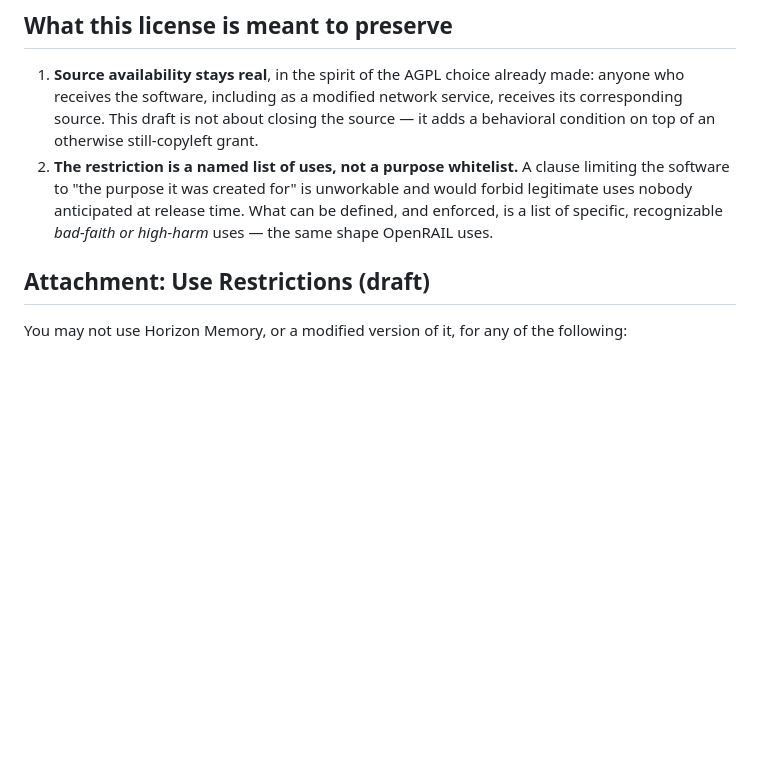
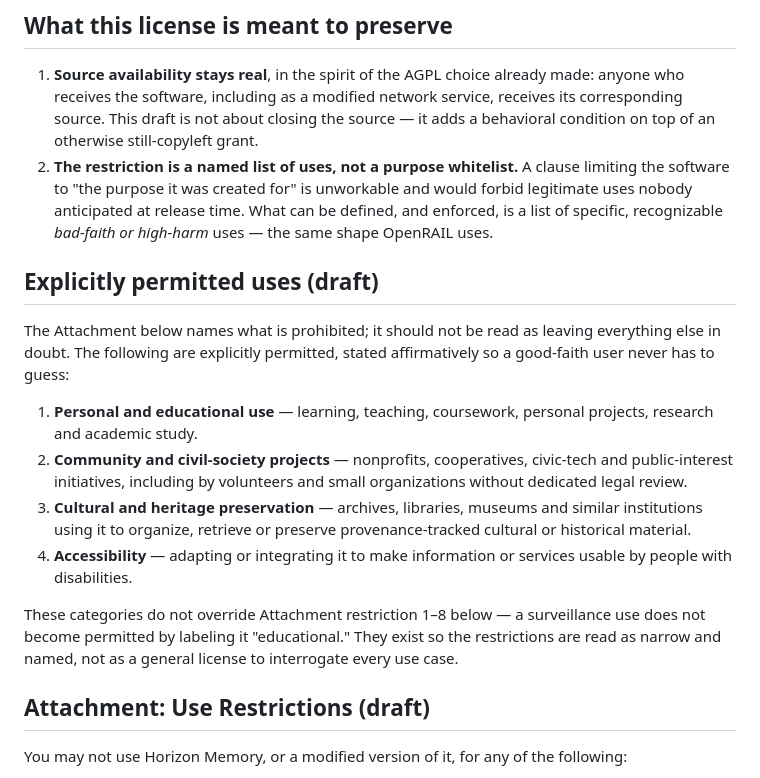
Before and after one commit to kyuubyN/ProofRay, a Markdown page: LICENSE_RAIL_DRAFT.md, the part around the change. Drawn GitHub-style; blank space fills up the shorter version.

Commit message:
docs: name explicitly permitted uses in the OpenRAIL-R draft
Personal/educational use, community and civil-society projects, cultural
and heritage preservation, and accessibility -- stated affirmatively next to
the prohibited-uses attachment so a good-faith user isn't left guessing
which side of the line ordinary, beneficial use falls on.

Co-Authored-By: Claude Sonnet 5 <noreply@anthropic.com>

```diff
--- a/LICENSE_RAIL_DRAFT.md
+++ b/LICENSE_RAIL_DRAFT.md
@@ -52,6 +52,28 @@ exactly what makes that ordering possible.
    unworkable and would forbid legitimate uses nobody anticipated at release
    time. What can be defined, and enforced, is a list of specific,
    recognizable *bad-faith or high-harm* uses — the same shape OpenRAIL uses.
+
+## Explicitly permitted uses (draft)
+
+The Attachment below names what is prohibited; it should not be read as
+leaving everything else in doubt. The following are explicitly permitted,
+stated affirmatively so a good-faith user never has to guess:
+
+1. **Personal and educational use** — learning, teaching, coursework,
+   personal projects, research and academic study.
+2. **Community and civil-society projects** — nonprofits, cooperatives,
+   civic-tech and public-interest initiatives, including by volunteers and
+   small organizations without dedicated legal review.
+3. **Cultural and heritage preservation** — archives, libraries, museums and
+   similar institutions using it to organize, retrieve or preserve
+   provenance-tracked cultural or historical material.
+4. **Accessibility** — adapting or integrating it to make information or
+   services usable by people with disabilities.
+
+These categories do not override Attachment restriction 1–8 below — a
+surveillance use does not become permitted by labeling it "educational."
+They exist so the restrictions are read as narrow and named, not as a
+general license to interrogate every use case.
 
 ## Attachment: Use Restrictions (draft)
 
```
